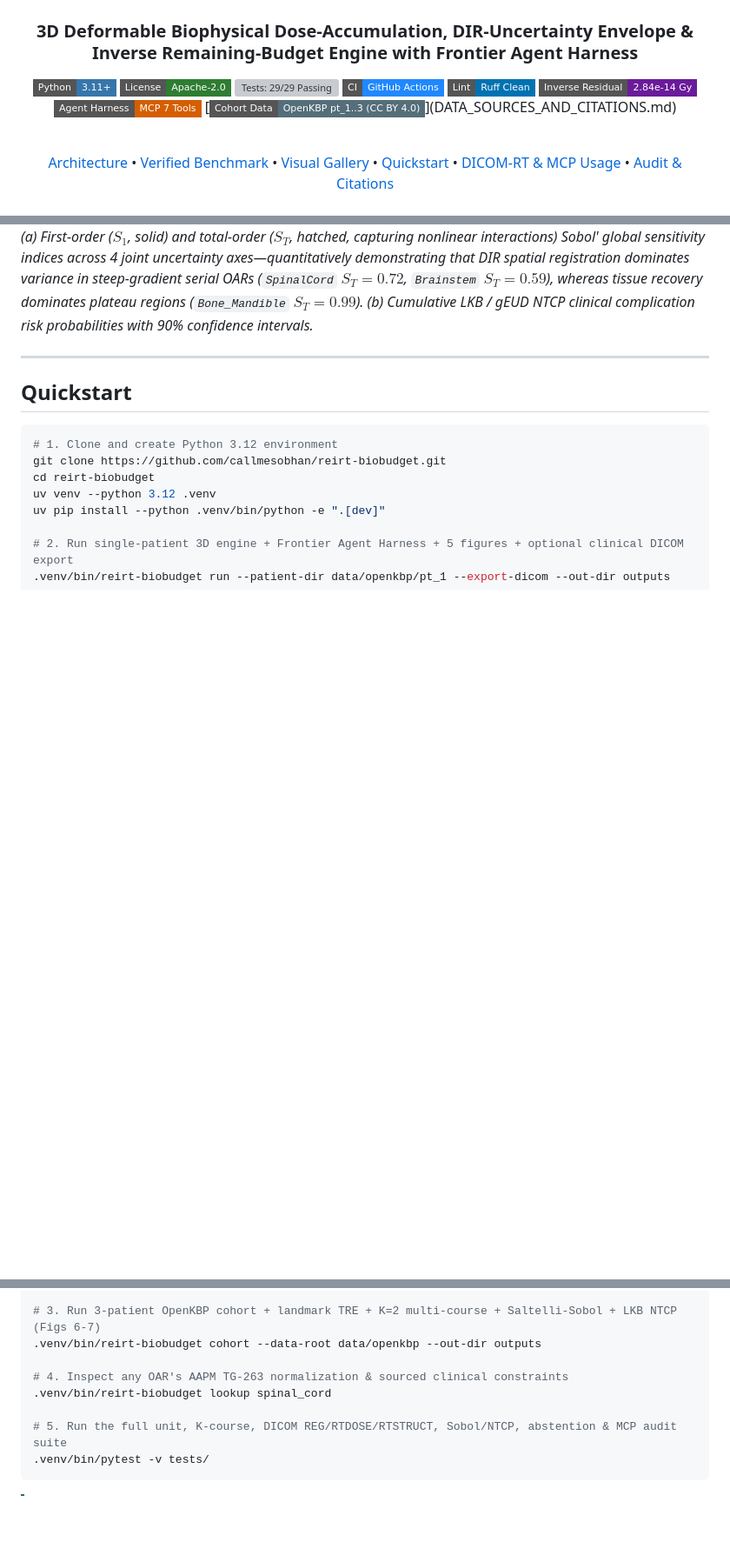
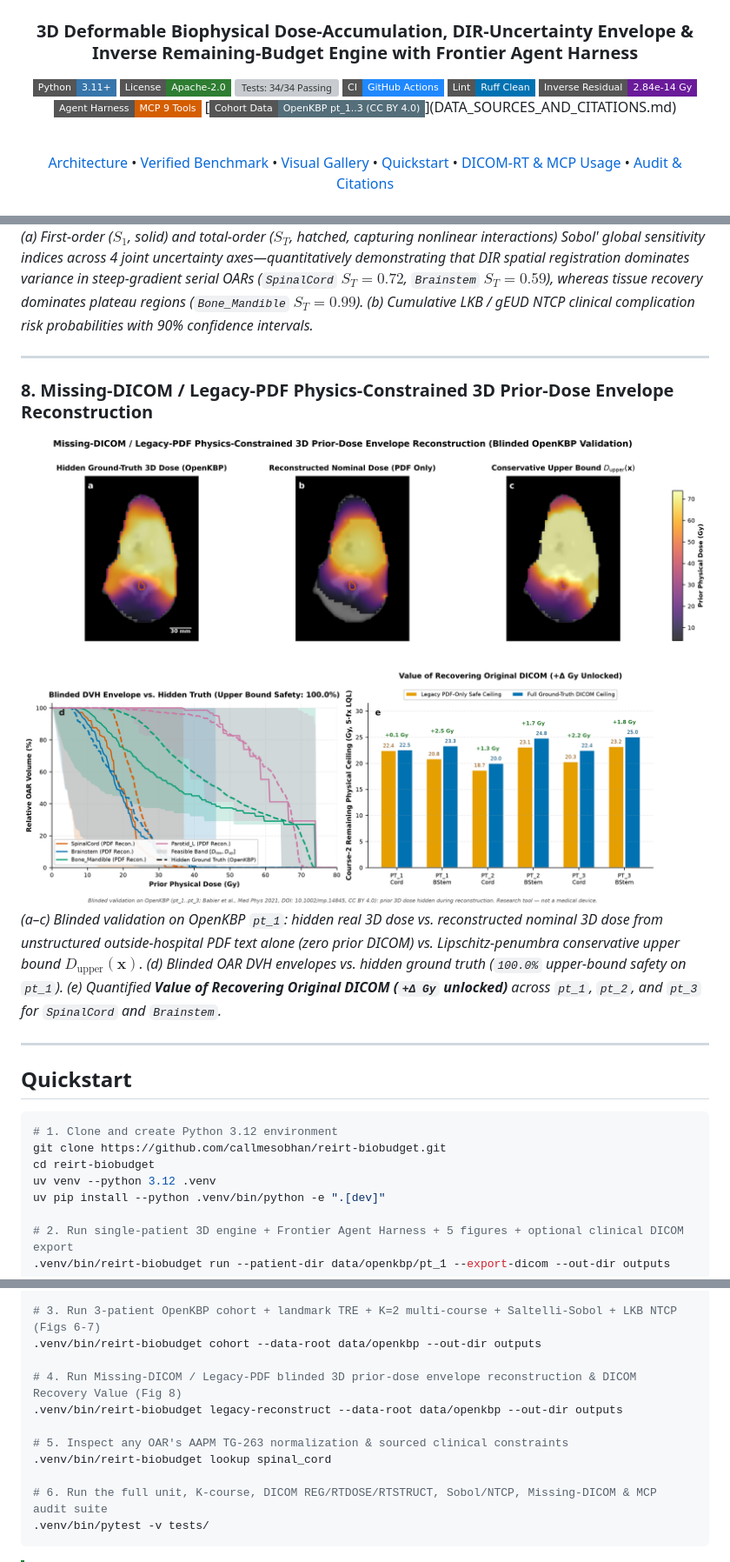
Before and after one commit to callmesobhan/reirt-biobudget, a Markdown page: README.md, 3 parts joined by grey strips. Shown at 87% size. Drawn GitHub-style; pictures changed too: outputs/figures/fig8_missing_dicom_reconstruction.png (added); badges without logos; blank space fills up the shorter version; grey boxes are pictures that could not be loaded.

Commit message:
feat(v0.3.0): Missing-DICOM / Legacy-PDF physics-constrained 3D prior-dose envelope reconstruction, DICOM Recovery Value, MCP tools, and Fig 8

````diff
--- a/README.md
+++ b/README.md
@@ -6,11 +6,11 @@
 
 [![Python 3.11+](https://img.shields.io/badge/Python-3.11%2B-3776AB?style=flat-square&logo=python&logoColor=white)](https://www.python.org/)
 [![License: Apache-2.0](https://img.shields.io/badge/License-Apache--2.0-2E7D32?style=flat-square)](LICENSE)
-[![Tests: 29/29 Passing](https://img.shields.io/badge/Tests-29%2F29%20Passing-009E73?style=flat-square&logo=pytest&logoColor=white)](tests/)
+[![Tests: 34/34 Passing](https://img.shields.io/badge/Tests-34%2F34%20Passing-009E73?style=flat-square&logo=pytest&logoColor=white)](tests/)
 [![CI: GitHub Actions](https://img.shields.io/badge/CI-GitHub%20Actions-2088FF?style=flat-square&logo=githubactions&logoColor=white)](.github/workflows/ci.yml)
 [![Ruff: 0 Errors](https://img.shields.io/badge/Lint-Ruff%20Clean-0072B2?style=flat-square)](pyproject.toml)
 [![Inverse Residual: 2.84e-14 Gy](https://img.shields.io/badge/Inverse%20Residual-2.84e--14%20Gy-6A1B9A?style=flat-square)](docs/AUDIT_REPORT.md)
-[![MCP: 7 Tools](https://img.shields.io/badge/Agent%20Harness-MCP%207%20Tools-D55E00?style=flat-square)](src/reirt_biobudget/harness/mcp_server.py)
+[![MCP: 9 Tools](https://img.shields.io/badge/Agent%20Harness-MCP%209%20Tools-D55E00?style=flat-square)](src/reirt_biobudget/harness/mcp_server.py)
 [![Data: OpenKBP CC BY 4.0](https://img.shields.io/badge/Cohort%20Data-OpenKBP%20pt__1..3%20(CC%20BY%204.0)-546E7A?style=flat-square)](DATA_SOURCES_AND_CITATIONS.md)
 
 <br>
@@ -163,6 +165,12 @@ All figures are rendered at **300 DPI** (PNG + vector PDF) in radiological orien
 
 ---
 
+### 8. Missing-DICOM / Legacy-PDF Physics-Constrained 3D Prior-Dose Envelope Reconstruction
+![Figure 8: Blinded missing-DICOM 3D prior-dose reconstruction vs hidden OpenKBP ground truth and Value of Recovering Original DICOM](outputs/figures/fig8_missing_dicom_reconstruction.png)
+*(a–c) Blinded validation on OpenKBP `pt_1`: hidden real 3D dose vs. reconstructed nominal 3D dose from unstructured outside-hospital PDF text alone (zero prior DICOM) vs. Lipschitz-penumbra conservative upper bound $D_{\mathrm{upper}}(\mathbf{x})$. (d) Blinded OAR DVH envelopes vs. hidden ground truth (`100.0%` upper-bound safety on `pt_1`). (e) Quantified **Value of Recovering Original DICOM (`+Δ Gy` unlocked)** across `pt_1`, `pt_2`, and `pt_3` for `SpinalCord` and `Brainstem`.*
+
+---
+
 ## Quickstart
 
 ```bash
@@ -178,10 +186,13 @@ uv pip install --python .venv/bin/python -e ".[dev]"
 # 3. Run 3-patient OpenKBP cohort + landmark TRE + K=2 multi-course + Saltelli-Sobol + LKB NTCP (Figs 6-7)
 .venv/bin/reirt-biobudget cohort --data-root data/openkbp --out-dir outputs
 
-# 4. Inspect any OAR's AAPM TG-263 normalization & sourced clinical constraints
+# 4. Run Missing-DICOM / Legacy-PDF blinded 3D prior-dose envelope reconstruction & DICOM Recovery Value (Fig 8)
+.venv/bin/reirt-biobudget legacy-reconstruct --data-root data/openkbp --out-dir outputs
+
+# 5. Inspect any OAR's AAPM TG-263 normalization & sourced clinical constraints
 .venv/bin/reirt-biobudget lookup spinal_cord
 
-# 5. Run the full unit, K-course, DICOM REG/RTDOSE/RTSTRUCT, Sobol/NTCP, abstention & MCP audit suite
+# 6. Run the full unit, K-course, DICOM REG/RTDOSE/RTSTRUCT, Sobol/NTCP, Missing-DICOM & MCP audit suite
 .venv/bin/pytest -v tests/
 ```
 
````
Also changed, not shown: other parts of README.md (+4 -2 lines), docs/AUDIT_REPORT.md (+8 -7 lines), docs/ENGINE_SPECIFICATION.md (+13 -0 lines), 10 other files.
